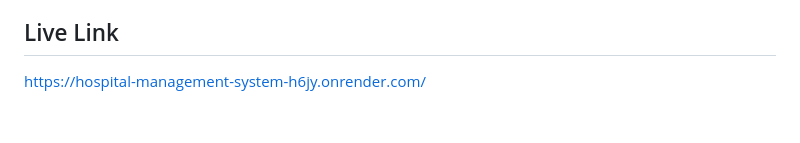
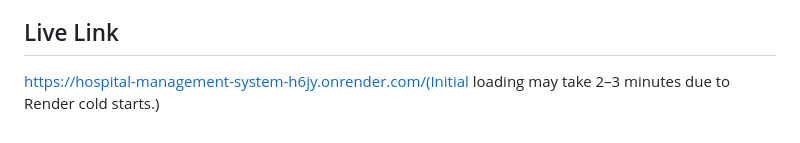
Before and after one commit to ayush3070000000/Hospital_Management_System, a Markdown page: README.md, the part around the change. Drawn GitHub-style.

```diff
--- a/README.md
+++ b/README.md
@@ -315,4 +315,4 @@ This project is intended for educational and development purposes. Add an approp
 
 ## Live Link
 
-https://hospital-management-system-h6jy.onrender.com/
+https://hospital-management-system-h6jy.onrender.com/(Initial loading may take 2–3 minutes due to Render cold starts.)
```
